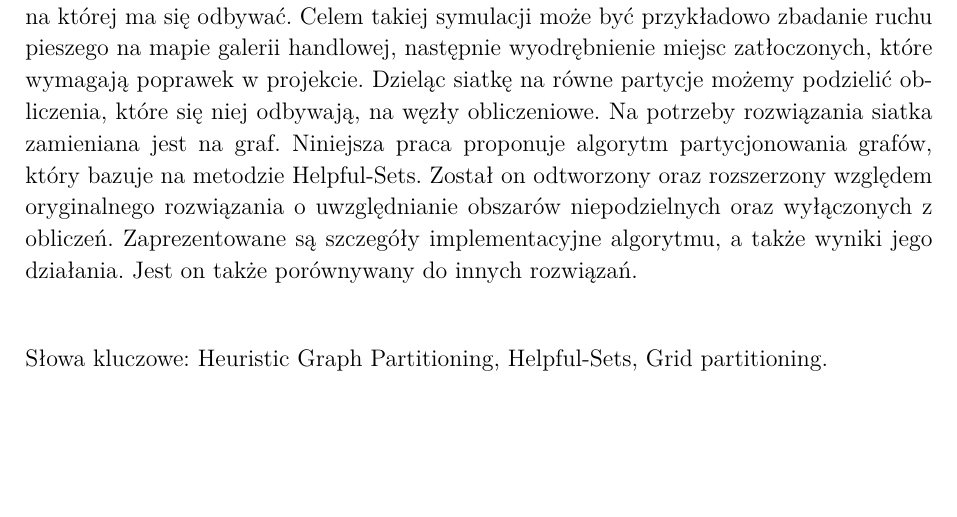
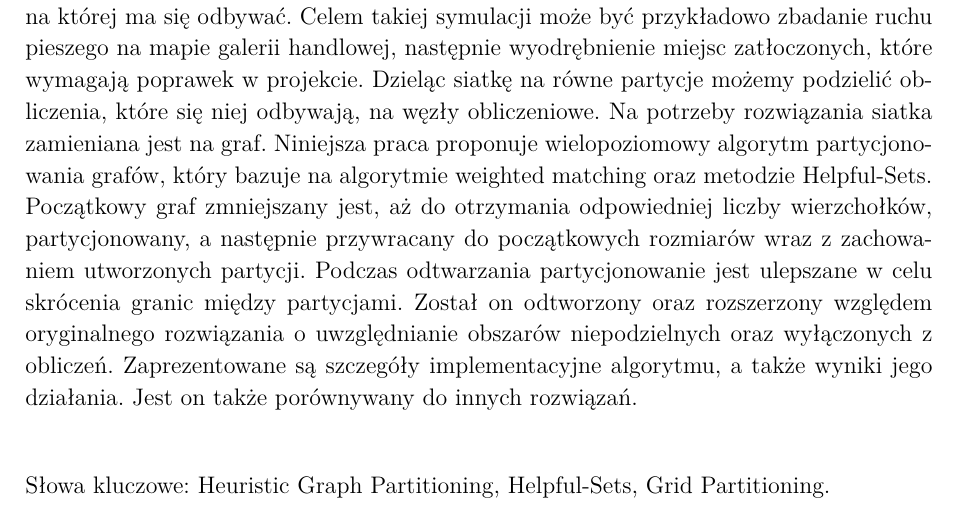
Before and after one commit to WKD622/grid-partitioning-thesis, a LaTeX thesis (src/main.tex, which reads src/chapters/00-summary/main.tex): part of page 4 of 67, cut so that both start at the same text, the shorter picture padded with empty space. Compiled offline with pdfLaTeX.

Commit message:
#179402099 - impvoes streszczenie

```diff
--- a/src/chapters/00-summary/main.tex
+++ b/src/chapters/00-summary/main.tex
@@ -8,7 +8,11 @@ Celem takiej symulacji może być przykładowo zbadanie ruchu pieszego na mapie
 zatłoczonych, które wymagają poprawek w projekcie.
 Dzieląc siatkę na równe partycje możemy podzielić obliczenia, które się niej odbywają, na węzły obliczeniowe.
 Na potrzeby rozwiązania siatka zamieniana jest na graf.
-Niniejsza praca proponuje algorytm partycjonowania grafów, który bazuje na metodzie Helpful-Sets.
+Niniejsza praca proponuje wielopoziomowy algorytm partycjonowania grafów, który bazuje na algorytmie
+weighted matching oraz metodzie Helpful-Sets.
+Początkowy graf zmniejszany jest, aż do otrzymania odpowiedniej liczby wierzchołków, partycjonowany, a następnie
+przywracany do początkowych rozmiarów wraz z zachowaniem utworzonych partycji.
+Podczas odtwarzania partycjonowanie jest ulepszane w celu skrócenia granic między partycjami.
 Został on odtworzony oraz rozszerzony względem oryginalnego rozwiązania o uwzględnianie obszarów niepodzielnych
 oraz wyłączonych z obliczeń.
 Zaprezentowane są szczegóły implementacyjne algorytmu, a także wyniki jego działania.
@@ -17,4 +21,4 @@ Jest on także porównywany do innych rozwiązań.
 \newline
 \vspace{10mm}
 
-Słowa kluczowe: Heuristic Graph Partitioning, Helpful-Sets, Grid partitioning.
+Słowa kluczowe: Heuristic Graph Partitioning, Helpful-Sets, Grid Partitioning.
```
Also changed, not shown: 2 other files.
